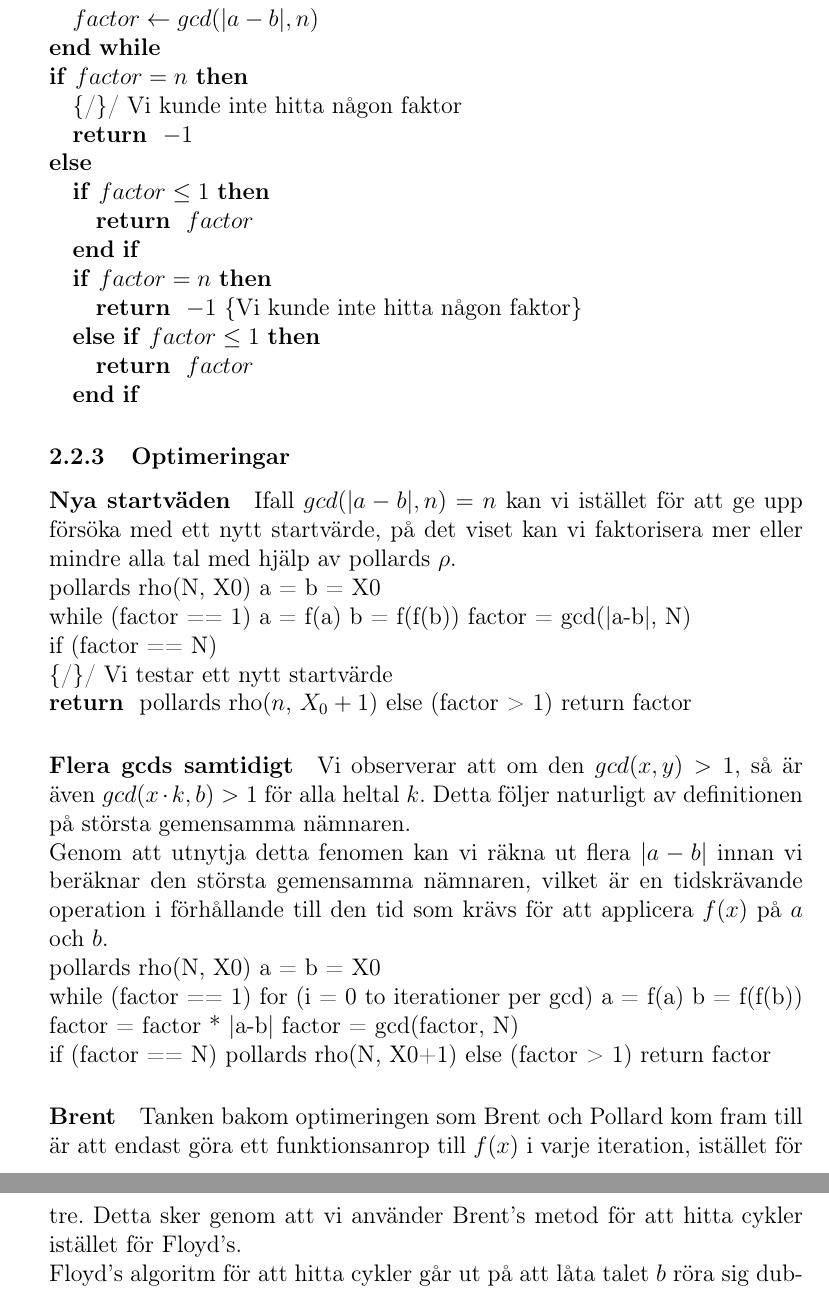
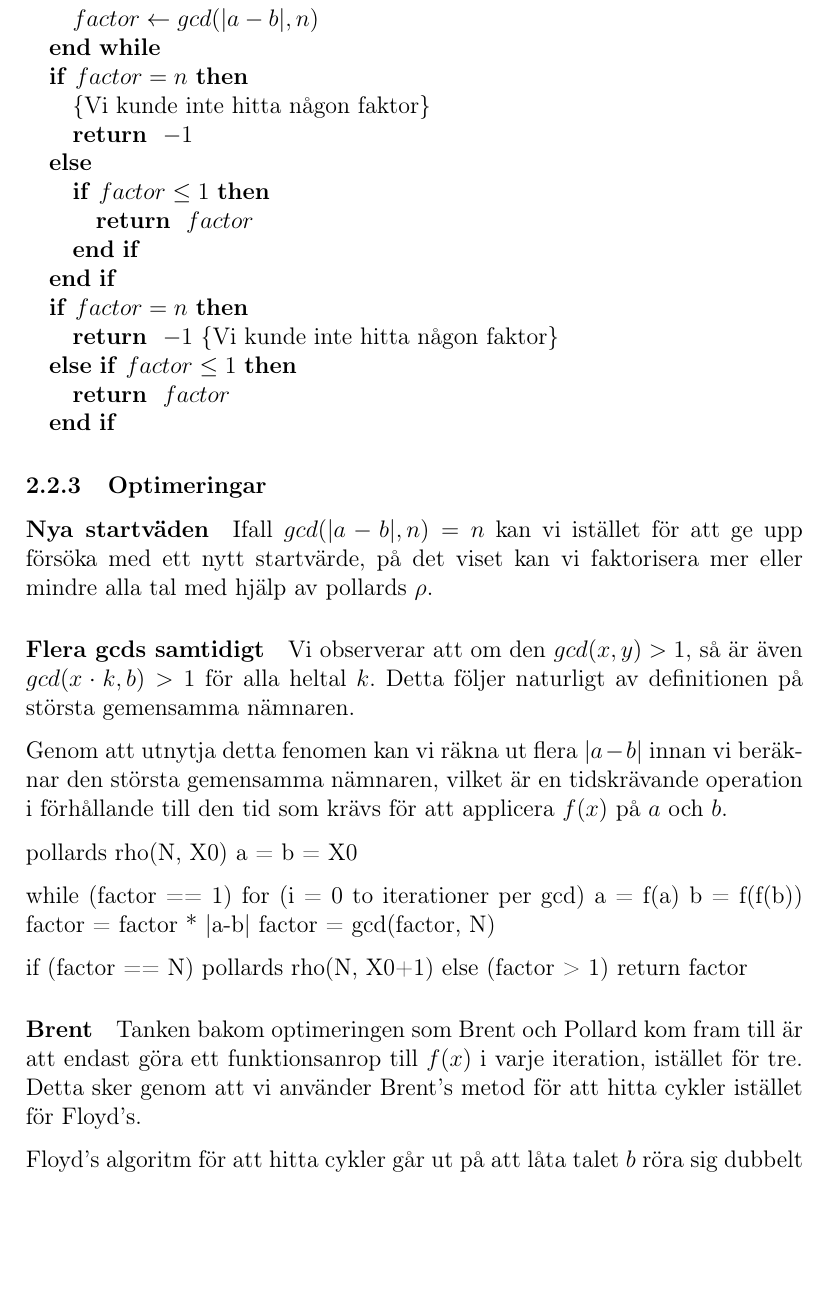
Before and after one commit to ecksun/Integer-Factorization-avalg-proj2, a LaTeX document (rapport/project_2.tex): two parts of pages 4 and 5 of 7 before the commit and part of page 4 of 7 after it, the two joined at a grey line, cut so that both start at the same text, the shorter picture padded with empty space. Compiled offline with pdfLaTeX.

```diff
--- a/rapport/project_2.tex
+++ b/rapport/project_2.tex
@@ -95,13 +95,14 @@
             \STATE $factor \gets gcd(|a-b|, n)$
         \ENDWHILE
 
-        \IF{$factor = n$}
-            \STATE \COMMENT // Vi kunde inte hitta någon faktor
+        \IF {$factor = n$}
+        \STATE \COMMENT {Vi kunde inte hitta någon faktor}
             \RETURN $-1$
         \ELSE
             \IF {$factor \le 1$}
                 \RETURN $factor$
             \ENDIF
+        \ENDIF
         \IF {$factor = n$}
         \RETURN $-1$ \COMMENT {Vi kunde inte hitta någon faktor}
         \ELSIF {$factor \le 1$}
@@ -115,19 +116,21 @@
 
 Ifall $gcd(|a-b|, n) = n$ kan vi istället för att ge upp försöka med ett nytt startvärde, på det viset kan vi faktorisera mer eller mindre alla tal med hjälp av pollards $\rho$.
 
-pollards rho(N, X0)
-    a = b = X0
+%\begin{algorithmic}
+%pollards rho(N, X0)
+%    a = b = X0
 
-    while (factor == 1)
-        a = f(a)
-        b = f(f(b))
-        factor = gcd(|a-b|, N)
-
-    if (factor == N)
-        \STATE \COMMENT // Vi testar ett nytt startvärde
-        \RETURN pollards rho($n$, $X_0+1$)
-    else (factor > 1)
-        return factor
+%    while (factor == 1)
+%        a = f(a)
+%        b = f(f(b))
+%        factor = gcd(|a-b|, N)
+%
+%    if (factor == N)
+%        \STATE \COMMENT // Vi testar ett nytt startvärde
+%        \RETURN pollards rho($n$, $X_0+1$)
+%    else (factor > 1)
+%        return factor
+%\end{algorithmic}
 
 \paragraph{Flera gcds samtidigt}
 
```
Also changed, not shown: rapport/project_2.tex (4 more changed lines).
